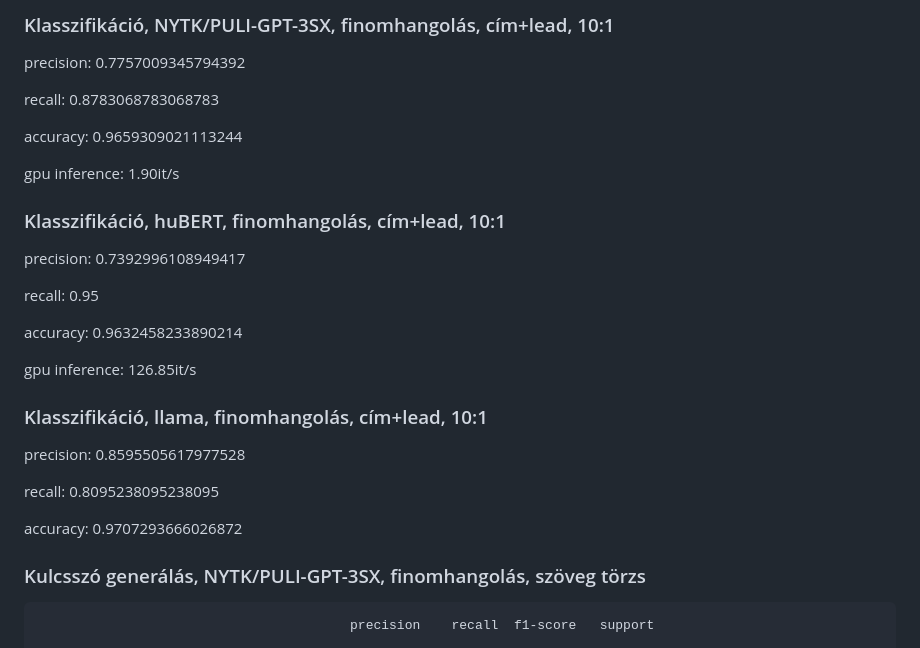
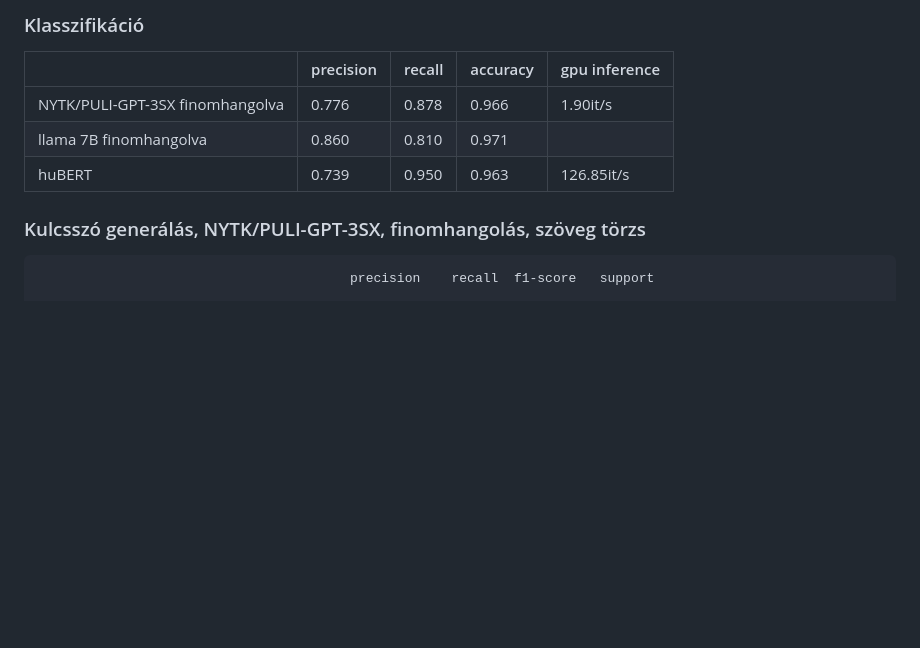
Before and after one commit to boapps/szakdoga, a Markdown page: experiments.md, the part around the change. GitHub-like rendering; blank space fills up the shorter version.

Commit message:
add table for classification

```diff
--- a/experiments.md
+++ b/experiments.md
@@ -1,30 +1,11 @@
-### Klasszifikáció, NYTK/PULI-GPT-3SX, finomhangolás, cím+lead, 10:1
+### Klasszifikáció
 
-precision: 0.7757009345794392
+|                                 | precision          | recall             | accuracy           | gpu inference |
+|---------------------------------|--------------------|--------------------|--------------------|---------------|
+| NYTK/PULI-GPT-3SX finomhangolva | 0.776              | 0.878              | 0.966              | 1.90it/s      |
+| llama 7B finomhangolva          | 0.860              | 0.810              | 0.971              |               |
+| huBERT                          | 0.739              | 0.950              | 0.963              | 126.85it/s    |
 
-recall: 0.8783068783068783
-
-accuracy: 0.9659309021113244
-
-gpu inference: 1.90it/s
-
-### Klasszifikáció, huBERT, finomhangolás, cím+lead, 10:1
-
-precision: 0.7392996108949417
-
-recall: 0.95
-
-accuracy: 0.9632458233890214
-
-gpu inference: 126.85it/s
-
-### Klasszifikáció, llama, finomhangolás, cím+lead, 10:1
-
-precision: 0.8595505617977528
-
-recall: 0.8095238095238095
-
-accuracy: 0.9707293666026872
 
 ### Kulcsszó generálás, NYTK/PULI-GPT-3SX, finomhangolás, szöveg törzs
 
```
